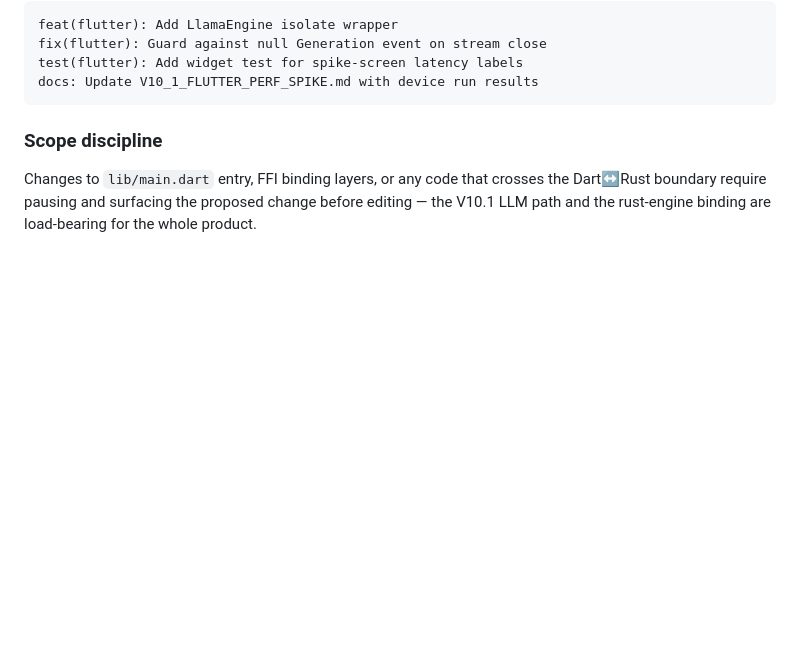
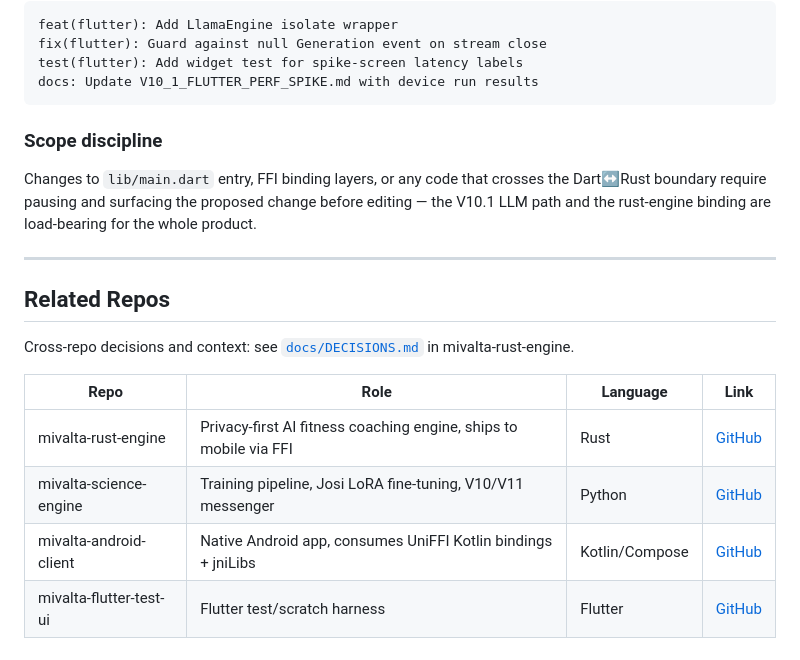
Before and after one commit to Bartveldkamp/Mivalta-flutter, a Markdown page: CLAUDE.md, the part around the change. GitHub-like rendering; blank space fills up the shorter version.

Commit message:
docs: add Related Repos section pointing to DECISIONS.md

```diff
--- a/CLAUDE.md
+++ b/CLAUDE.md
@@ -163,3 +163,16 @@ docs: Update V10_1_FLUTTER_PERF_SPIKE.md with device run results
 ### Scope discipline
 
 Changes to `lib/main.dart` entry, FFI binding layers, or any code that crosses the Dart↔Rust boundary require pausing and surfacing the proposed change before editing — the V10.1 LLM path and the rust-engine binding are load-bearing for the whole product.
+
+---
+
+## Related Repos
+
+Cross-repo decisions and context: see [`docs/DECISIONS.md`](https://github.com/Bartveldkamp/mivalta-rust-engine/blob/main/docs/DECISIONS.md) in mivalta-rust-engine.
+
+| Repo | Role | Language | Link |
+|------|------|----------|------|
+| mivalta-rust-engine | Privacy-first AI fitness coaching engine, ships to mobile via FFI | Rust | [GitHub](https://github.com/Bartveldkamp/mivalta-rust-engine) |
+| mivalta-science-engine | Training pipeline, Josi LoRA fine-tuning, V10/V11 messenger | Python | [GitHub](https://github.com/Bartveldkamp/mivalta-science-engine) |
+| mivalta-android-client | Native Android app, consumes UniFFI Kotlin bindings + jniLibs | Kotlin/Compose | [GitHub](https://github.com/Bartveldkamp/mivalta-android-client) |
+| mivalta-flutter-test-ui | Flutter test/scratch harness | Flutter | [GitHub](https://github.com/Bartveldkamp/mivalta-flutter-test-ui) |
```
